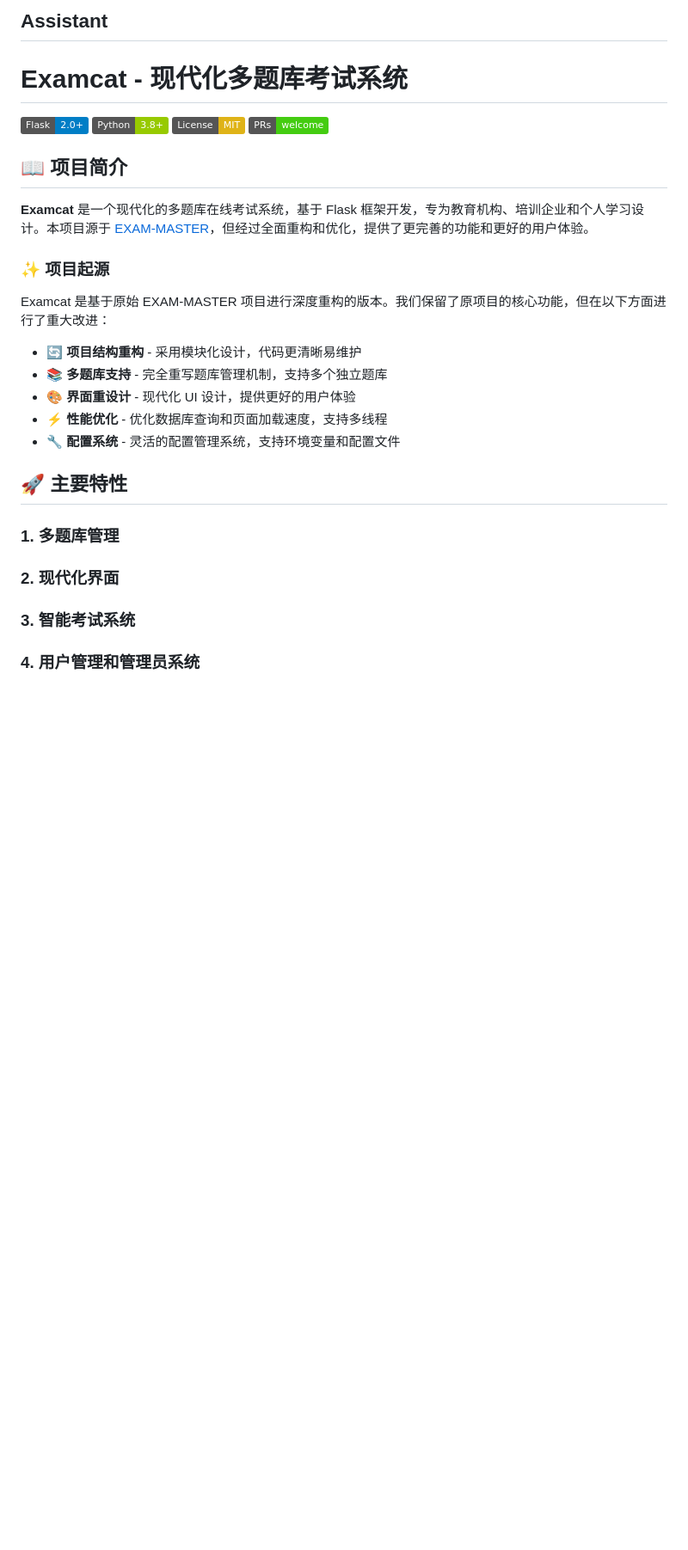
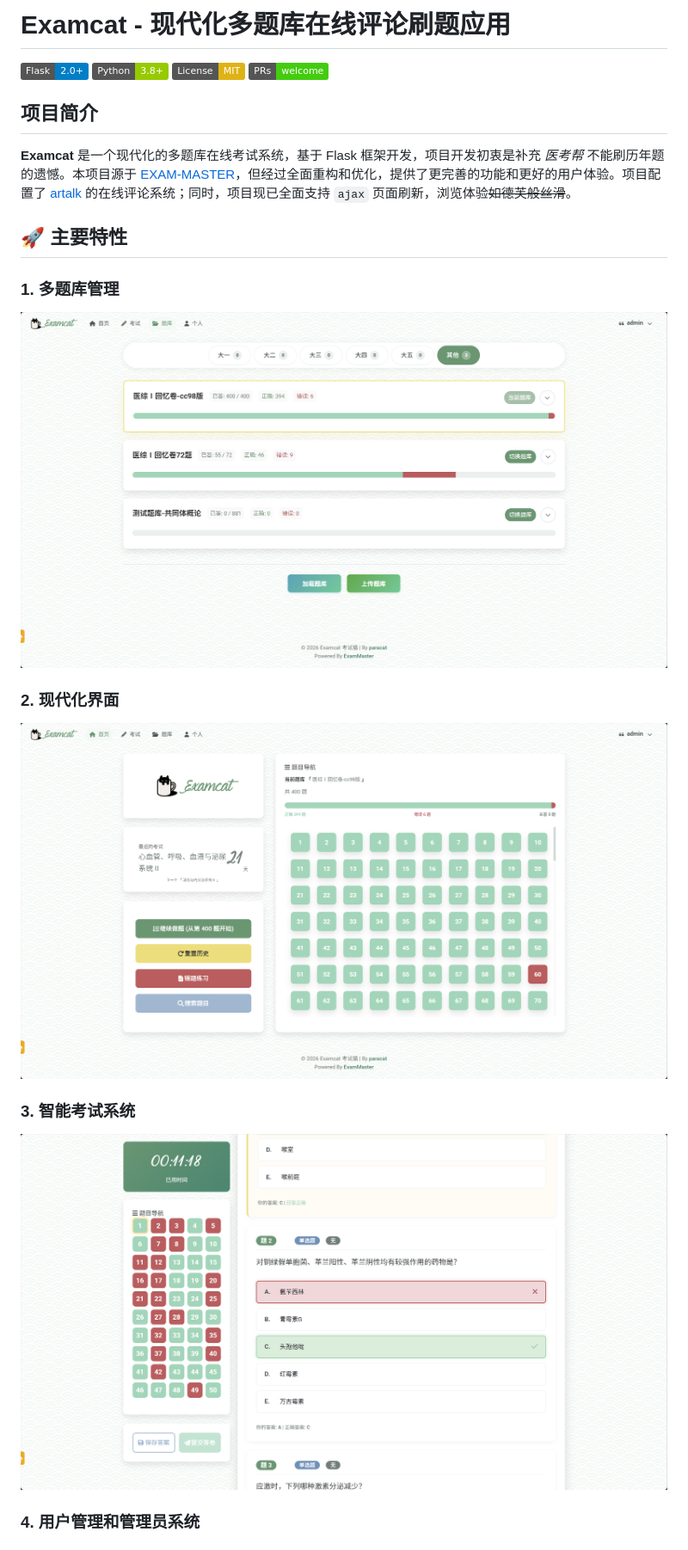
Before and after one commit to AngellNeverBe/Examcat, a Markdown page: README.md, the part around one of its changes. Shown at 86% size. GitHub-like rendering; pictures changed too: img/image-1.png (added), img/image-2.png (added), img/image-3.png (added); badges without logos; blank space fills up the shorter version.

Commit message:
add:README's imgs

```diff
--- a/README.md
+++ b/README.md
@@ -1,28 +1,20 @@
-## Assistant
-
-# Examcat - 现代化多题库考试系统
+# Examcat - 现代化多题库在线评论刷题应用
 
 [![Flask](https://img.shields.io/badge/Flask-2.0%2B-blue?logo=flask)](https://flask.palletsprojects.com/)
 [![Python](https://img.shields.io/badge/Python-3.8%2B-green?logo=python)](https://www.python.org/)
 [![License](https://img.shields.io/badge/License-MIT-yellow.svg)](LICENSE)
 [![PRs Welcome](https://img.shields.io/badge/PRs-welcome-brightgreen.svg)](CONTRIBUTING.md)
 
-## 📖 项目简介
+## 项目简介
 
-**Examcat** 是一个现代化的多题库在线考试系统，基于 Flask 框架开发，专为教育机构、培训企业和个人学习设计。本项目源于 [EXAM-MASTER](https://github.com/ExamMaster/EXAM-MASTER)，但经过全面重构和优化，提供了更完善的功能和更好的用户体验。
-
-### ✨ 项目起源
-
-Examcat 是基于原始 EXAM-MASTER 项目进行深度重构的版本。我们保留了原项目的核心功能，但在以下方面进行了重大改进：
-- 🔄 **项目结构重构** - 采用模块化设计，代码更清晰易维护
-- 📚 **多题库支持** - 完全重写题库管理机制，支持多个独立题库
-- 🎨 **界面重设计** - 现代化 UI 设计，提供更好的用户体验
-- ⚡ **性能优化** - 优化数据库查询和页面加载速度，支持多线程
-- 🔧 **配置系统** - 灵活的配置管理系统，支持环境变量和配置文件
+**Examcat** 是一个现代化的多题库在线考试系统，基于 Flask 框架开发，项目开发初衷是补充 *医考帮* 不能刷历年题的遗憾。本项目源于 [EXAM-MASTER](https://github.com/ExamMaster/EXAM-MASTER)，但经过全面重构和优化，提供了更完善的功能和更好的用户体验。项目配置了 [artalk](https://artalk.js.org/zh/guide/intro.html) 的在线评论系统；同时，项目现已全面支持 `ajax` 页面刷新，浏览体验~~如德芙般丝滑~~。
 
 ## 🚀 主要特性
 
 ### 1. 多题库管理
+![](img/image-1.png)
 ### 2. 现代化界面
+![](img/image-2.png)
 ### 3. 智能考试系统
+![](img/image-3.png)
 ### 4. 用户管理和管理员系统
```
Also changed, not shown: other parts of README.md (+12 -5 lines), img/image-5.png (added), img/image-6.png (added), 2 other files.
